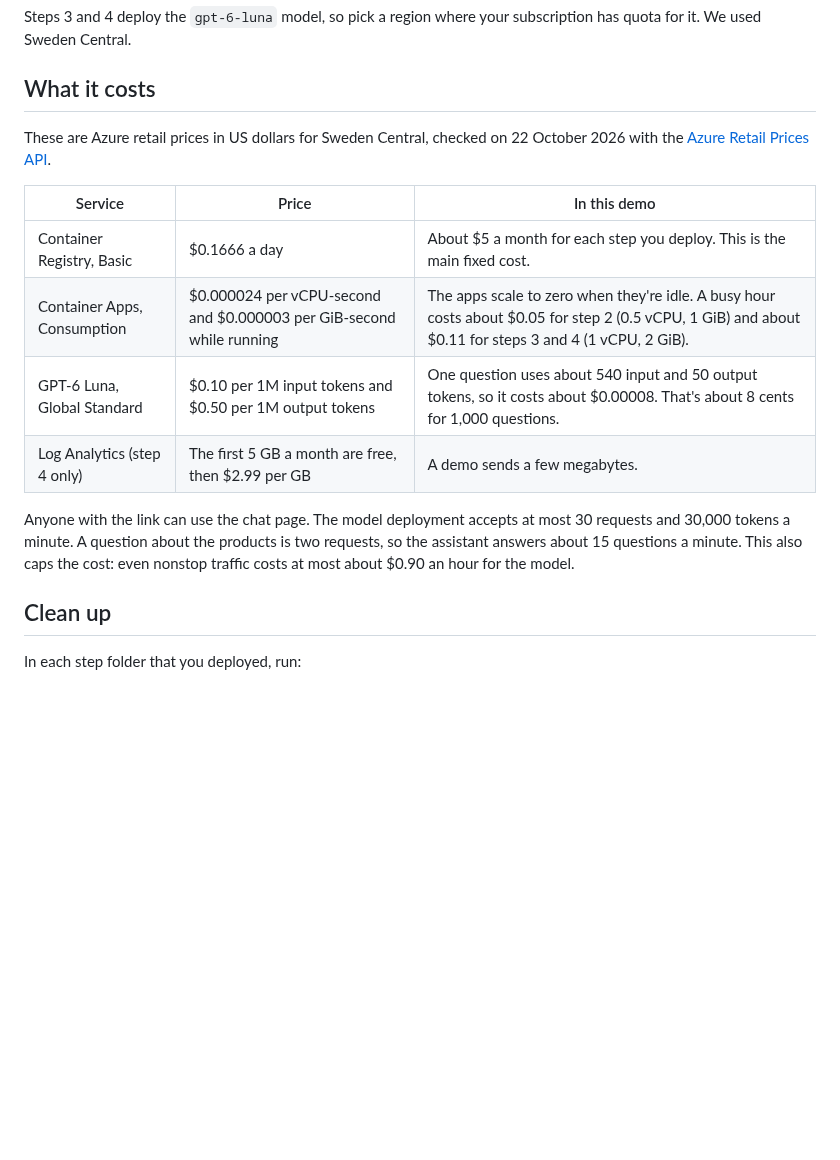
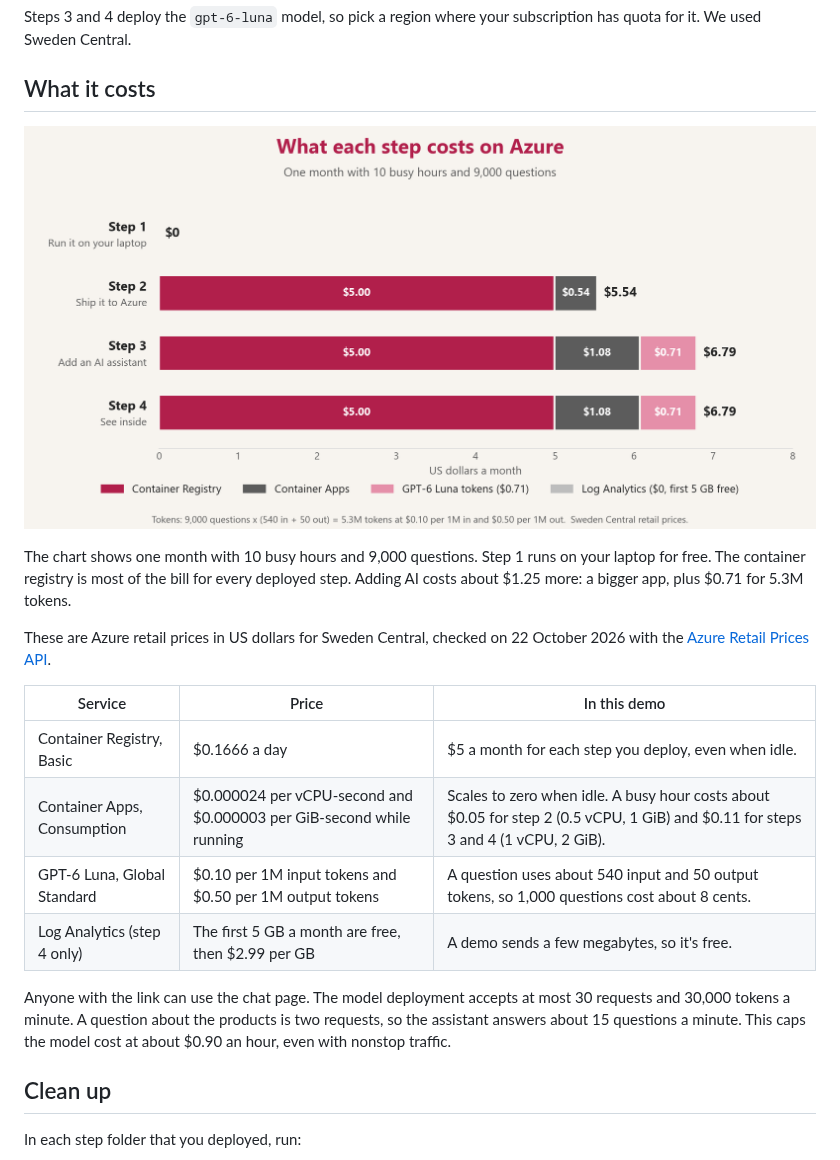
Before and after one commit to roryp/spring-ai-webstore, a Markdown page: README.md, the part around the change. GitHub-like rendering; pictures changed too: docs/costs.png (added); blank space fills up the shorter version.

Commit message:
Add cost chart for each step to README
Co-authored-by: Copilot <223556219+Copilot@users.noreply.github.com>

```diff
--- a/README.md
+++ b/README.md
@@ -65,16 +65,20 @@ Steps 3 and 4 deploy the `gpt-6-luna` model, so pick a region where your subscri
 
 ## What it costs
 
+![Monthly cost of each step: step 1 \$0, step 2 \$5.54, steps 3 and 4 \$6.79 each](docs/costs.png)
+
+The chart shows one month with 10 busy hours and 9,000 questions. Step 1 runs on your laptop for free. The container registry is most of the bill for every deployed step. Adding AI costs about \$1.25 more: a bigger app, plus \$0.71 for 5.3M tokens.
+
 These are Azure retail prices in US dollars for Sweden Central, checked on 22 October 2026 with the [Azure Retail Prices API](https://learn.microsoft.com/rest/api/cost-management/retail-prices/azure-retail-prices).
 
 | Service | Price | In this demo |
 |---|---|---|
-| Container Registry, Basic | \$0.1666 a day | About \$5 a month for each step you deploy. This is the main fixed cost. |
-| Container Apps, Consumption | \$0.000024 per vCPU-second and \$0.000003 per GiB-second while running | The apps scale to zero when they're idle. A busy hour costs about \$0.05 for step 2 (0.5 vCPU, 1 GiB) and about \$0.11 for steps 3 and 4 (1 vCPU, 2 GiB). |
-| GPT-6 Luna, Global Standard | \$0.10 per 1M input tokens and \$0.50 per 1M output tokens | One question uses about 540 input and 50 output tokens, so it costs about \$0.00008. That's about 8 cents for 1,000 questions. |
-| Log Analytics (step 4 only) | The first 5 GB a month are free, then \$2.99 per GB | A demo sends a few megabytes. |
+| Container Registry, Basic | \$0.1666 a day | \$5 a month for each step you deploy, even when idle. |
+| Container Apps, Consumption | \$0.000024 per vCPU-second and \$0.000003 per GiB-second while running | Scales to zero when idle. A busy hour costs about \$0.05 for step 2 (0.5 vCPU, 1 GiB) and \$0.11 for steps 3 and 4 (1 vCPU, 2 GiB). |
+| GPT-6 Luna, Global Standard | \$0.10 per 1M input tokens and \$0.50 per 1M output tokens | A question uses about 540 input and 50 output tokens, so 1,000 questions cost about 8 cents. |
+| Log Analytics (step 4 only) | The first 5 GB a month are free, then \$2.99 per GB | A demo sends a few megabytes, so it's free. |
 
-Anyone with the link can use the chat page. The model deployment accepts at most 30 requests and 30,000 tokens a minute. A question about the products is two requests, so the assistant answers about 15 questions a minute. This also caps the cost: even nonstop traffic costs at most about \$0.90 an hour for the model.
+Anyone with the link can use the chat page. The model deployment accepts at most 30 requests and 30,000 tokens a minute. A question about the products is two requests, so the assistant answers about 15 questions a minute. This caps the model cost at about \$0.90 an hour, even with nonstop traffic.
 
 ## Clean up
 
```
